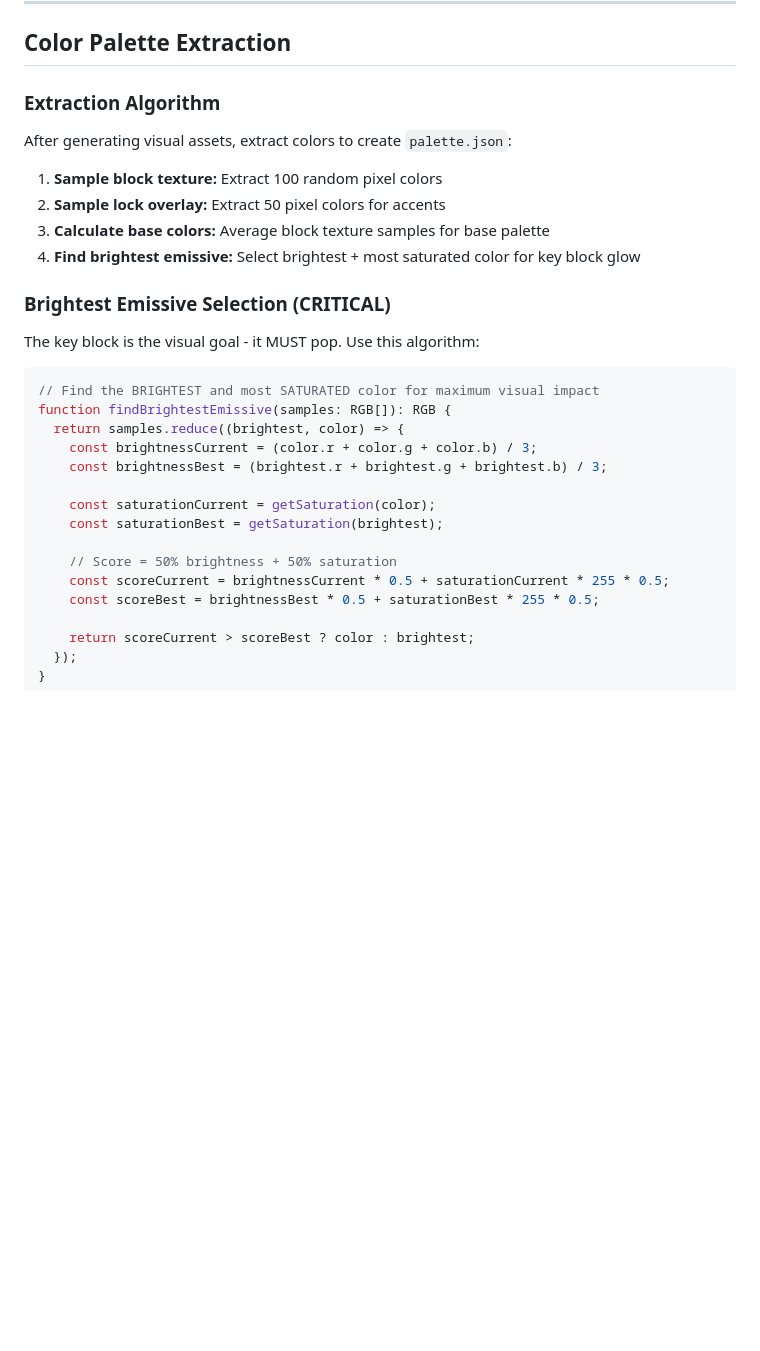
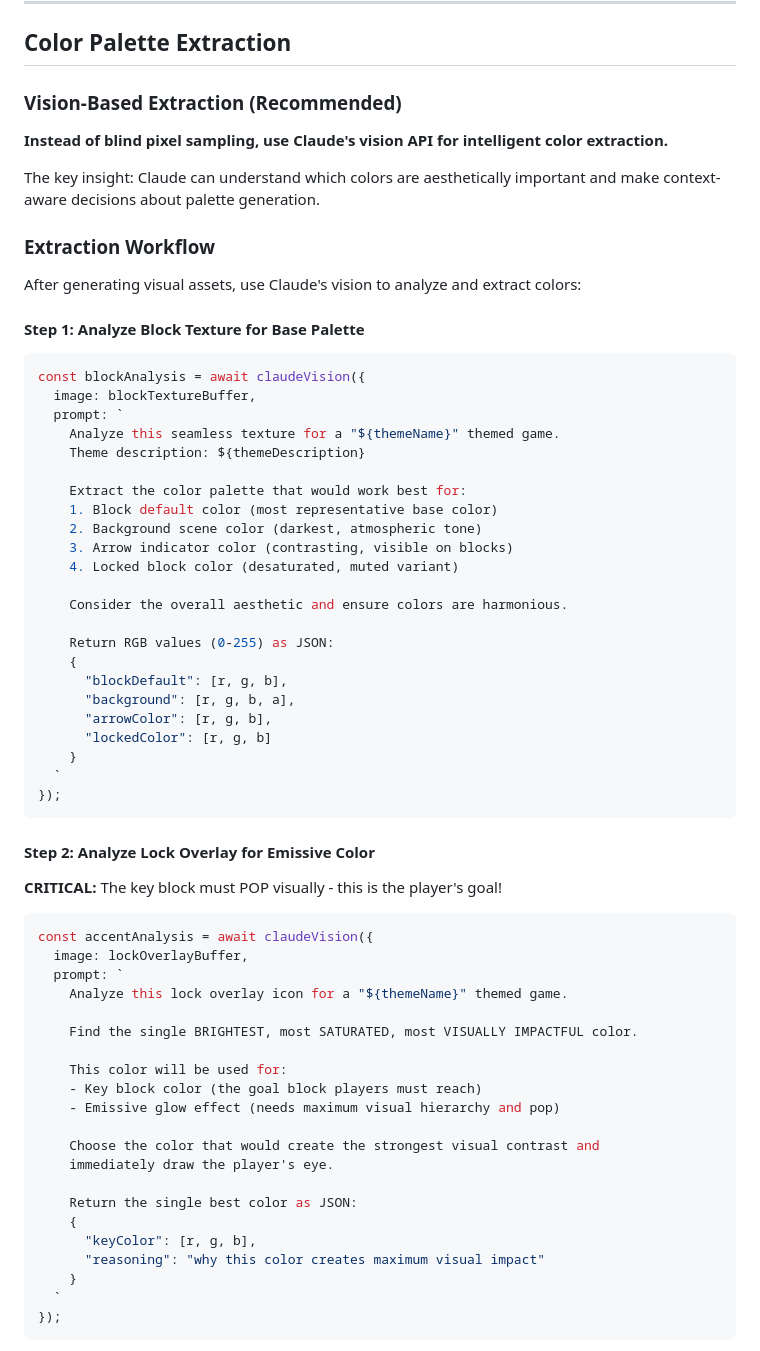
Before and after one commit to MarcherGA/arrows-3d, a Markdown page: CLAUDE.md, the part around one of its changes. Drawn GitHub-style; blank space fills up the shorter version.

````diff
--- a/CLAUDE.md
+++ b/CLAUDE.md
@@ -404,32 +404,69 @@ Respond with PASS or FAIL and specific reasons.
 
 ## Color Palette Extraction
 
-### Extraction Algorithm
+### Vision-Based Extraction (Recommended)
 
-After generating visual assets, extract colors to create `palette.json`:
+**Instead of blind pixel sampling, use Claude's vision API for intelligent color extraction.**
 
-1. **Sample block texture:** Extract 100 random pixel colors
-2. **Sample lock overlay:** Extract 50 pixel colors for accents
-3. **Calculate base colors:** Average block texture samples for base palette
-4. **Find brightest emissive:** Select brightest + most saturated color for key block glow
+The key insight: Claude can understand which colors are aesthetically important and make context-aware decisions about palette generation.
 
-### Brightest Emissive Selection (CRITICAL)
+### Extraction Workflow
 
-The key block is the visual goal - it MUST pop. Use this algorithm:
+After generating visual assets, use Claude's vision to analyze and extract colors:
+
+#### Step 1: Analyze Block Texture for Base Palette
 
 ```typescript
-// Find the BRIGHTEST and most SATURATED color for maximum visual impact
-function findBrightestEmissive(samples: RGB[]): RGB {
-  return samples.reduce((brightest, color) => {
-    const brightnessCurrent = (color.r + color.g + color.b) / 3;
-    const brightnessBest = (brightest.r + brightest.g + brightest.b) / 3;
+const blockAnalysis = await claudeVision({
+  image: blockTextureBuffer,
+  prompt: `
+    Analyze this seamless texture for a "${themeName}" themed game.
+    Theme description: ${themeDescription}
 
-    const saturationCurrent = getSaturation(color);
-    const saturationBest = getSaturation(brightest);
+    Extract the color palette that would work best for:
+    1. Block default color (most representative base color)
+    2. Background scene color (darkest, atmospheric tone)
+    3. Arrow indicator color (contrasting, visible on blocks)
+    4. Locked block color (desaturated, muted variant)
 
-    // Score = 50% brightness + 50% saturation
-    const scoreCurrent = brightnessCurrent * 0.5 + saturationCurrent * 255 * 0.5;
-    const scoreBest = brightnessBest * 0.5 + saturationBest * 255 * 0.5;
+    Consider the overall aesthetic and ensure colors are harmonious.
 
-    return scoreCurrent > scoreBest ? color : brightest;
-  });
+    Return RGB values (0-255) as JSON:
+    {
+      "blockDefault": [r, g, b],
+      "background": [r, g, b, a],
+      "arrowColor": [r, g, b],
+      "lockedColor": [r, g, b]
+    }
+  `
+});
+```
+
+#### Step 2: Analyze Lock Overlay for Emissive Color
+
+**CRITICAL:** The key block must POP visually - this is the player's goal!
+
+```typescript
+const accentAnalysis = await claudeVision({
+  image: lockOverlayBuffer,
+  prompt: `
+    Analyze this lock overlay icon for a "${themeName}" themed game.
+
+    Find the single BRIGHTEST, most SATURATED, most VISUALLY IMPACTFUL color.
+
+    This color will be used for:
+    - Key block color (the goal block players must reach)
+    - Emissive glow effect (needs maximum visual hierarchy and pop)
+
+    Choose the color that would create the strongest visual contrast and
+    immediately draw the player's eye.
+
+    Return the single best color as JSON:
+    {
+      "keyColor": [r, g, b],
+      "reasoning": "why this color creates maximum visual impact"
+    }
+  `
+});
+```
+
````
Also changed, not shown: other parts of CLAUDE.md (+106 -25 lines), .skills/README.md (+23 -7 lines), .skills/tech-artist-reskin/skill.md (+118 -49 lines).
